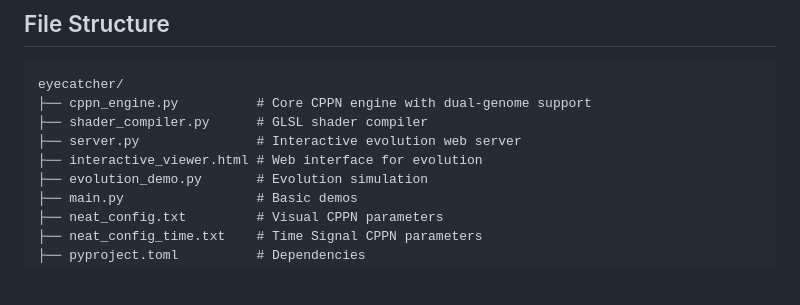
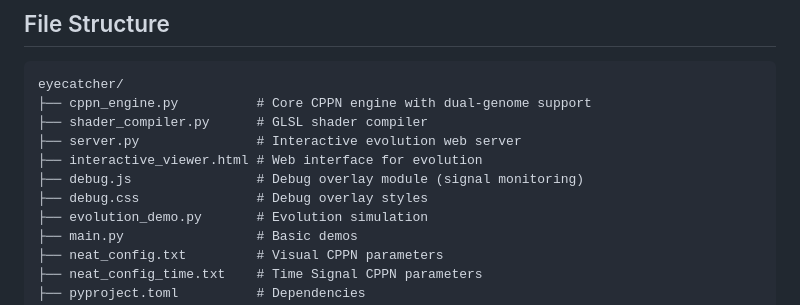
Before and after one commit to KeithPatarroyo/eyecatcher, a Markdown page: README.md, the part around the change. GitHub-like rendering; blank space fills up the shorter version.

Commit message:
docs: add debug module to file structure
Added debug.js and debug.css to the documented file structure.

```diff
--- a/README.md
+++ b/README.md
@@ -188,6 +188,8 @@ eyecatcher/
 ├── shader_compiler.py      # GLSL shader compiler
 ├── server.py               # Interactive evolution web server
 ├── interactive_viewer.html # Web interface for evolution
+├── debug.js                # Debug overlay module (signal monitoring)
+├── debug.css               # Debug overlay styles
 ├── evolution_demo.py       # Evolution simulation
 ├── main.py                 # Basic demos
 ├── neat_config.txt         # Visual CPPN parameters
```
